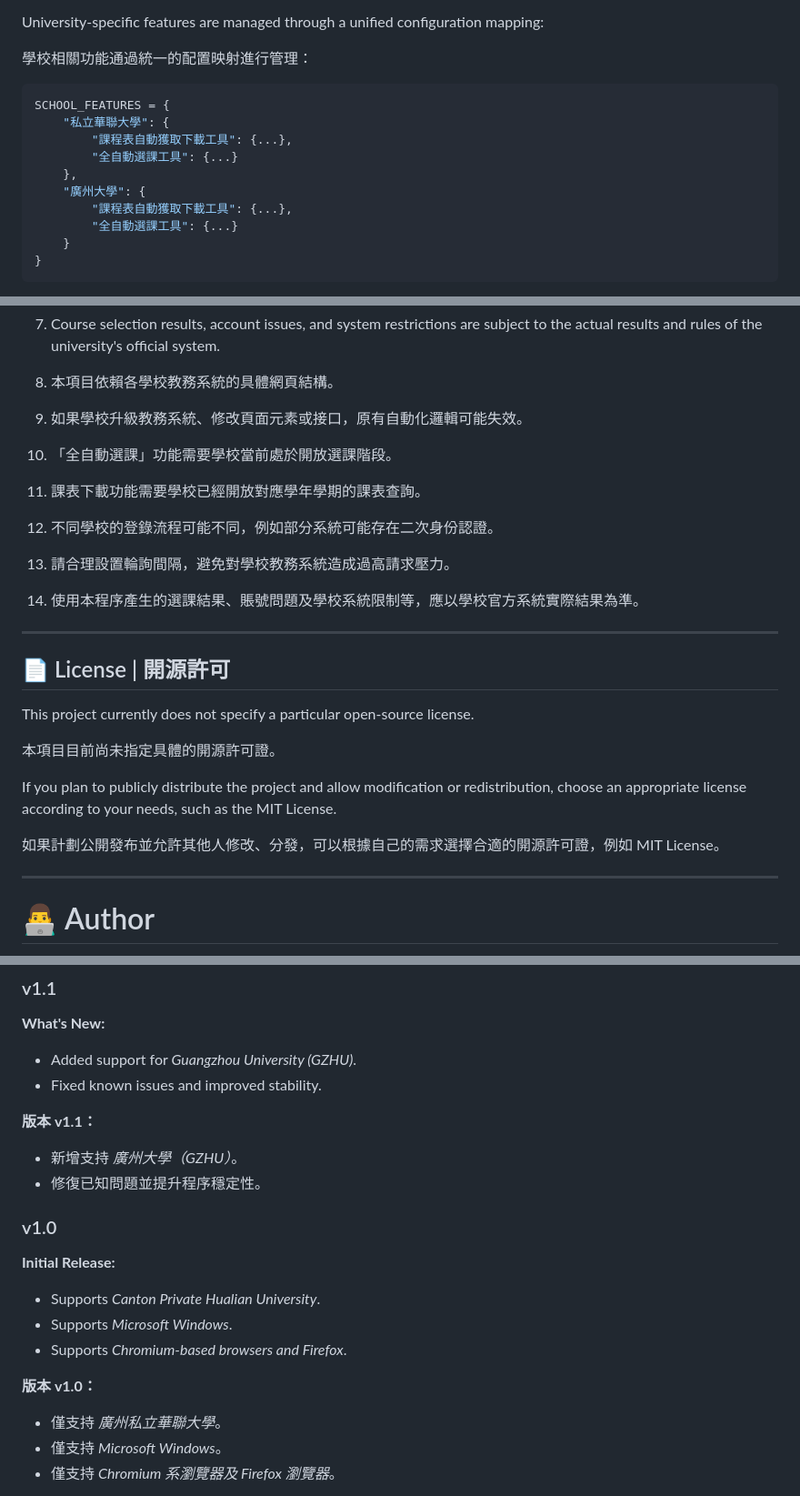
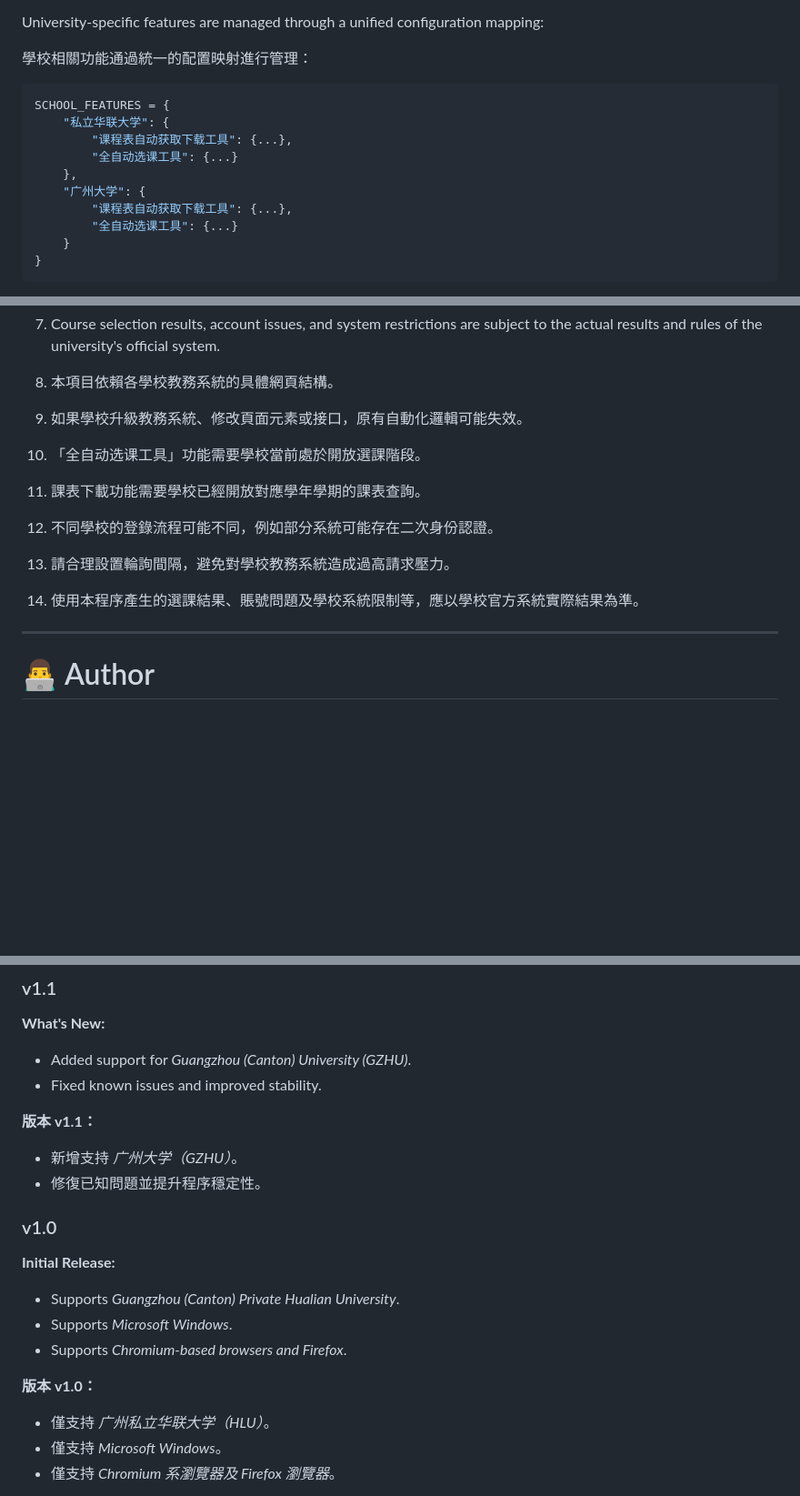
Before and after one commit to thomaswan564/multi-tool, a Markdown page: README.md, 3 parts joined by grey strips. Shown at 91% size. Rendered like a GitHub page; blank space fills up the shorter version.

Commit message:
Revise university names and improve translations
Updated university names and translated terms to simplified Chinese.

````diff
--- a/README.md
+++ b/README.md
@@ -378,13 +378,13 @@ University-specific features are managed through a unified configuration mapping
 
 ```python
 SCHOOL_FEATURES = {
-    "私立華聯大學": {
-        "課程表自動獲取下載工具": {...},
-        "全自動選課工具": {...}
+    "私立华联大学": {
+        "课程表自动获取下载工具": {...},
+        "全自动选课工具": {...}
     },
-    "廣州大學": {
-        "課程表自動獲取下載工具": {...},
-        "全自動選課工具": {...}
+    "广州大学": {
+        "课程表自动获取下载工具": {...},
+        "全自动选课工具": {...}
     }
 }
 ```
@@ -407,23 +407,11 @@ Additional universities can be added by implementing the corresponding login, ti
 
 1. 本項目依賴各學校教務系統的具體網頁結構。
 2. 如果學校升級教務系統、修改頁面元素或接口，原有自動化邏輯可能失效。
-3. 「全自動選課」功能需要學校當前處於開放選課階段。
+3. 「全自动选课工具」功能需要學校當前處於開放選課階段。
 4. 課表下載功能需要學校已經開放對應學年學期的課表查詢。
 5. 不同學校的登錄流程可能不同，例如部分系統可能存在二次身份認證。
 6. 請合理設置輪詢間隔，避免對學校教務系統造成過高請求壓力。
 7. 使用本程序產生的選課結果、賬號問題及學校系統限制等，應以學校官方系統實際結果為準。
-
----
-
-## 📄 License | 開源許可
-
-This project currently does not specify a particular open-source license.
-
-本項目目前尚未指定具體的開源許可證。
-
-If you plan to publicly distribute the project and allow modification or redistribution, choose an appropriate license according to your needs, such as the MIT License.
-
-如果計劃公開發布並允許其他人修改、分發，可以根據自己的需求選擇合適的開源許可證，例如 MIT License。
 
 ---
 
@@ -470,22 +458,22 @@ Issues and Pull Requests are welcome.
 ### v1.1
 
 **What's New:**
-- Added support for *Guangzhou University (GZHU)*.
+- Added support for *Guangzhou (Canton) University (GZHU)*.
 - Fixed known issues and improved stability.
 
 **版本 v1.1：**
-- 新增支持 *廣州大學（GZHU）*。
+- 新增支持 *广州大学（GZHU）*。
 - 修復已知問題並提升程序穩定性。
 
 ### v1.0
 
 **Initial Release:**
-- Supports *Canton Private Hualian University*.
+- Supports *Guangzhou (Canton) Private Hualian University*.
 - Supports *Microsoft Windows*.
 - Supports *Chromium-based browsers and Firefox*.
 
 **版本 v1.0：**
-- 僅支持 *廣州私立華聯大學*。
+- 僅支持 *广州私立华联大学（HLU）*。
 - 僅支持 *Microsoft Windows*。
 - 僅支持 *Chromium 系瀏覽器及 Firefox 瀏覽器*。
 
````
Also changed, not shown: other parts of README.md (+16 -16 lines).
